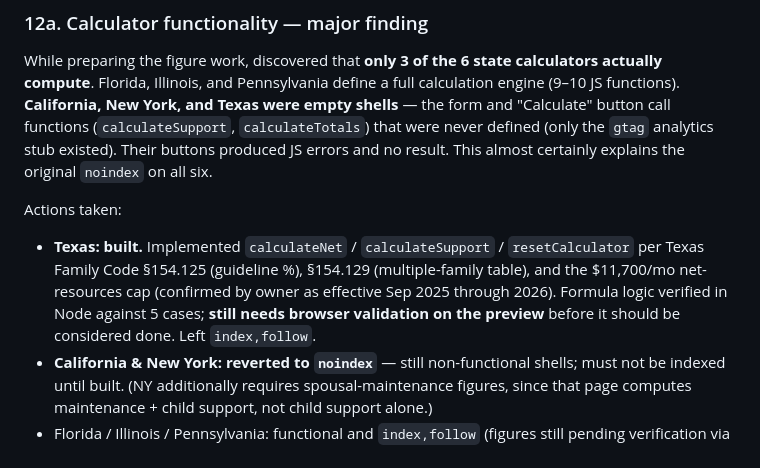
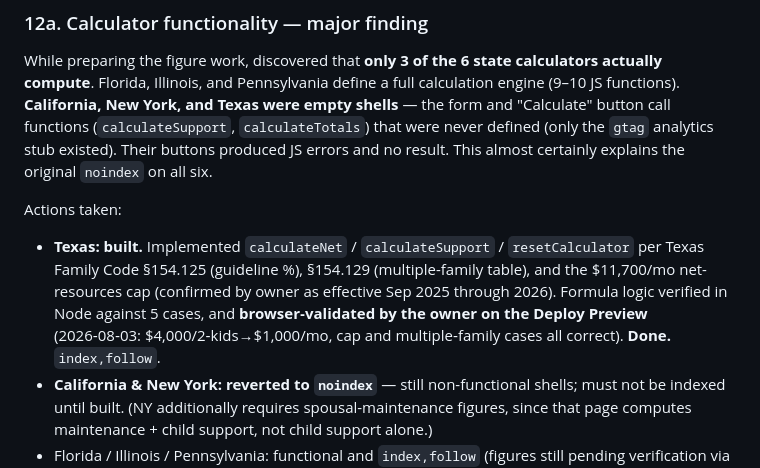
Before and after one commit to todd-ui/clearly-website, a Markdown page: docs/seo-audit-round-1.md, the part around the change. Drawn GitHub-style.

Commit message:
Texas calculator: browser-validated on preview (done)
Owner confirmed all test cases work in-browser on the Deploy Preview
($4,000/2 kids -> $1,000/mo; cap and multiple-family cases correct).
Texas is complete and indexable.

Co-Authored-By: Claude Opus 4.8 <noreply@anthropic.com>
Claude-Session: https://claude.ai/code/session_015EH3P6Am9qAZ2UPeStWHwA

```diff
--- a/docs/seo-audit-round-1.md
+++ b/docs/seo-audit-round-1.md
@@ -276,7 +276,7 @@ Added during owner review, after the decision to index the 6 state calculator pa
 While preparing the figure work, discovered that **only 3 of the 6 state calculators actually compute**. Florida, Illinois, and Pennsylvania define a full calculation engine (9–10 JS functions). **California, New York, and Texas were empty shells** — the form and "Calculate" button call functions (`calculateSupport`, `calculateTotals`) that were never defined (only the `gtag` analytics stub existed). Their buttons produced JS errors and no result. This almost certainly explains the original `noindex` on all six.
 
 Actions taken:
-- **Texas: built.** Implemented `calculateNet` / `calculateSupport` / `resetCalculator` per Texas Family Code §154.125 (guideline %), §154.129 (multiple-family table), and the $11,700/mo net-resources cap (confirmed by owner as effective Sep 2025 through 2026). Formula logic verified in Node against 5 cases; **still needs browser validation on the preview** before it should be considered done. Left `index,follow`.
+- **Texas: built.** Implemented `calculateNet` / `calculateSupport` / `resetCalculator` per Texas Family Code §154.125 (guideline %), §154.129 (multiple-family table), and the $11,700/mo net-resources cap (confirmed by owner as effective Sep 2025 through 2026). Formula logic verified in Node against 5 cases, and **browser‑validated by the owner on the Deploy Preview** (2026‑08‑03: $4,000/2‑kids→$1,000/mo, cap and multiple‑family cases all correct). **Done.** `index,follow`.
 - **California & New York: reverted to `noindex`** — still non-functional shells; must not be indexed until built. (NY additionally requires spousal-maintenance figures, since that page computes maintenance + child support, not child support alone.)
 - Florida / Illinois / Pennsylvania: functional and `index,follow` (figures still pending verification via the worksheet).
 
```
